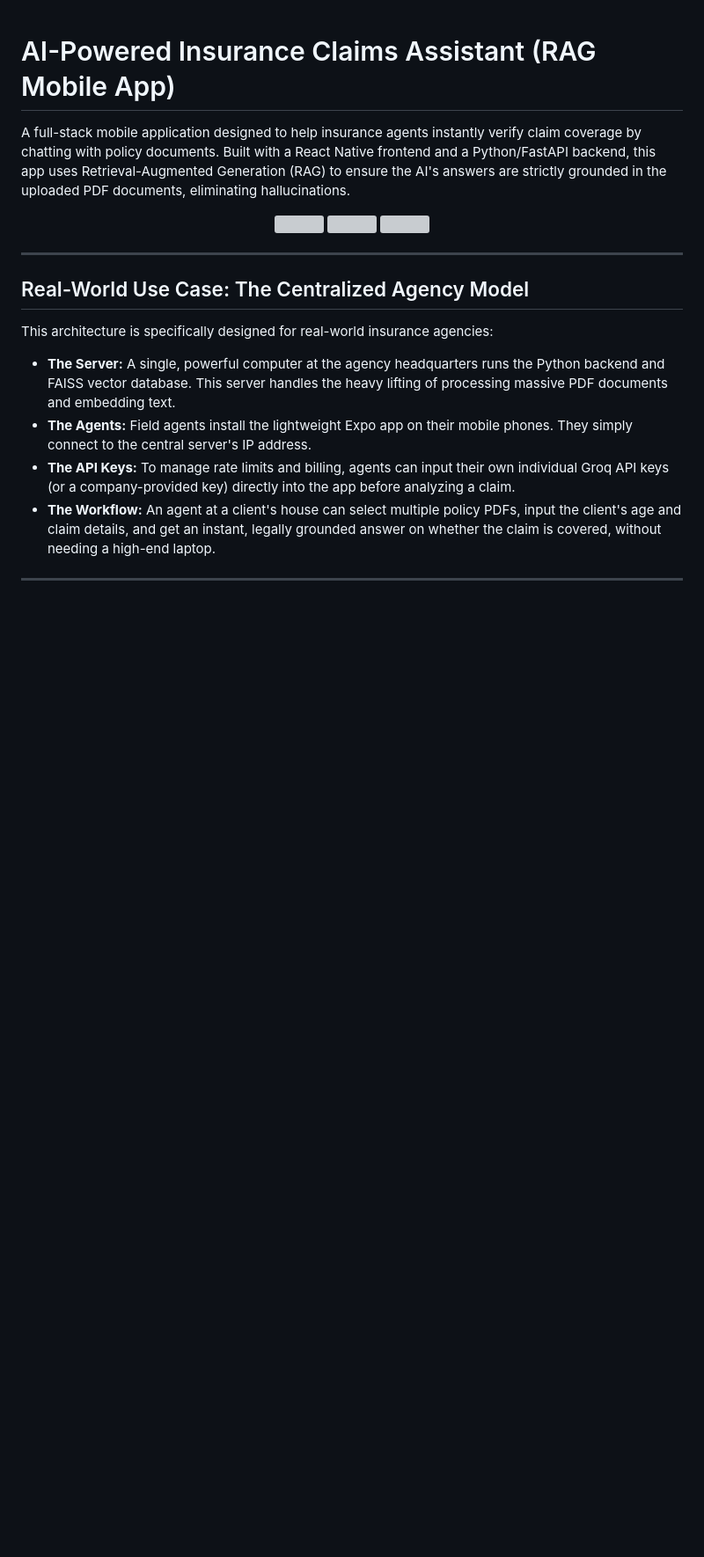
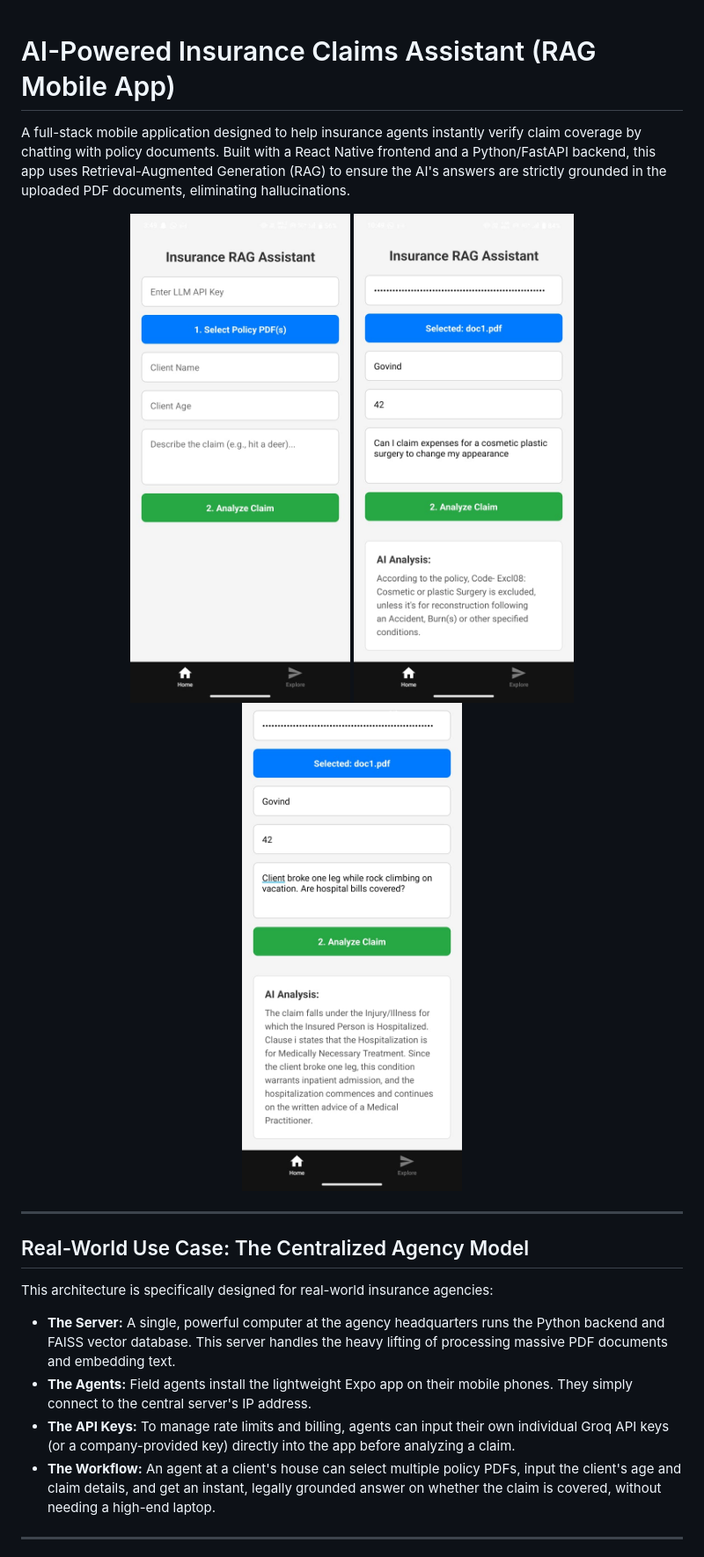
Before and after one commit to Vineeth-DK/insurance-rag-assistant, a Markdown page: README.md, the part around the change. Shown at 88% size. Rendered like a GitHub page; blank space fills up the shorter version; grey boxes are pictures that could not be loaded.

Commit message:
final README.md

```diff
--- a/README.md
+++ b/README.md
@@ -3,9 +3,9 @@
 A full-stack mobile application designed to help insurance agents instantly verify claim coverage by chatting with policy documents. Built with a React Native frontend and a Python/FastAPI backend, this app uses Retrieval-Augmented Generation (RAG) to ensure the AI's answers are strictly grounded in the uploaded PDF documents, eliminating hallucinations.
 
 <p align="center">
-  <img src="./assets/image1" width="250" />
-  <img src="./assets/image2" width="250" />
-  <img src="./assets/image3" width="250" />
+  <img src="./assets/image1.jpeg" width="250" />
+  <img src="./assets/image2.jpeg" width="250" />
+  <img src="./assets/image3.jpeg" width="250" />
 </p>
 
 ---
```
